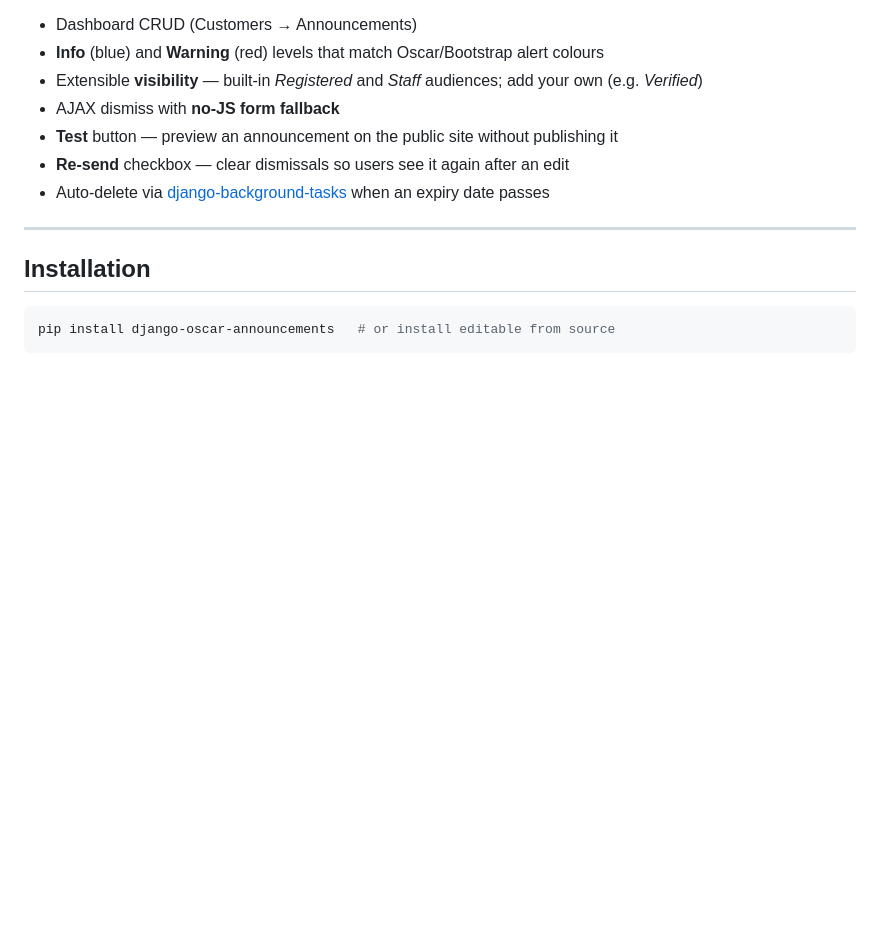
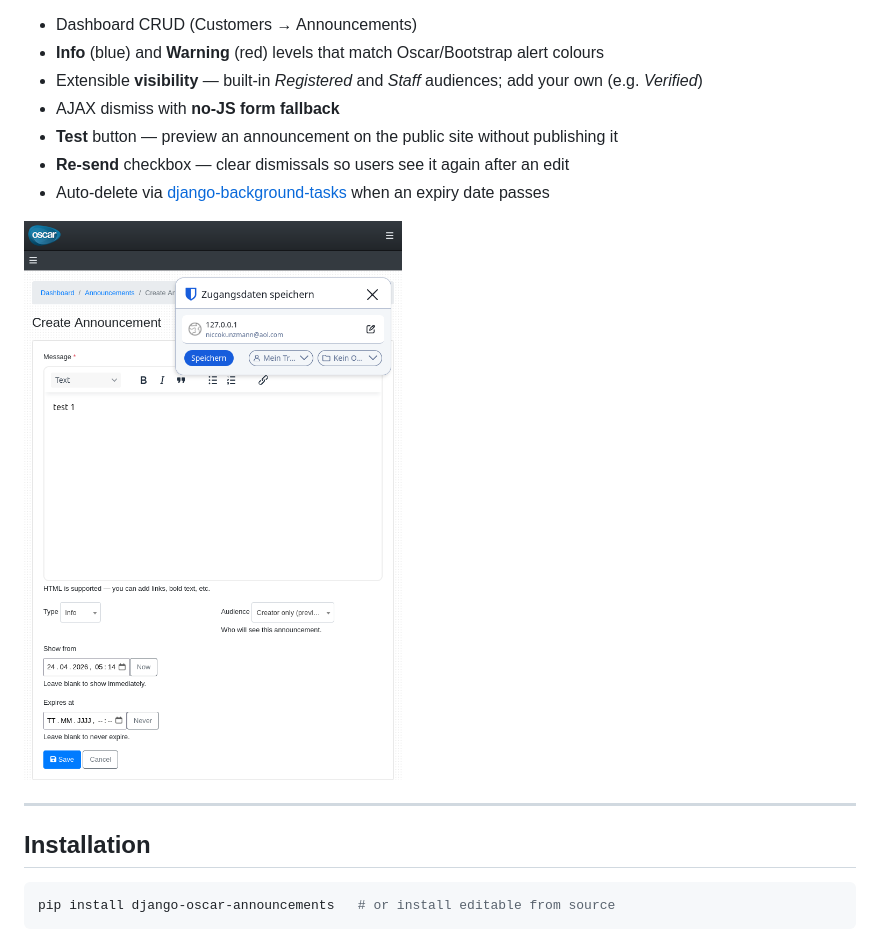
Before and after one commit to niccokunzmann/django-oscar-announcements, a Markdown page: README.md, the part around one of its changes. GitHub-like rendering; pictures changed too: img/create-announcement.png (added); blank space fills up the shorter version.

```diff
--- a/README.md
+++ b/README.md
@@ -11,6 +11,8 @@ Features:
 * **Test** button — preview an announcement on the public site without publishing it
 * **Re-send** checkbox — clear dismissals so users see it again after an edit
 * Auto-delete via [django-background-tasks](https://github.com/arteria/django-background-tasks) when an expiry date passes
+
+![](img/create-announcement.png)
 
 ---
 
```
Also changed, not shown: other parts of README.md (+27 -10 lines), 6 other files.
